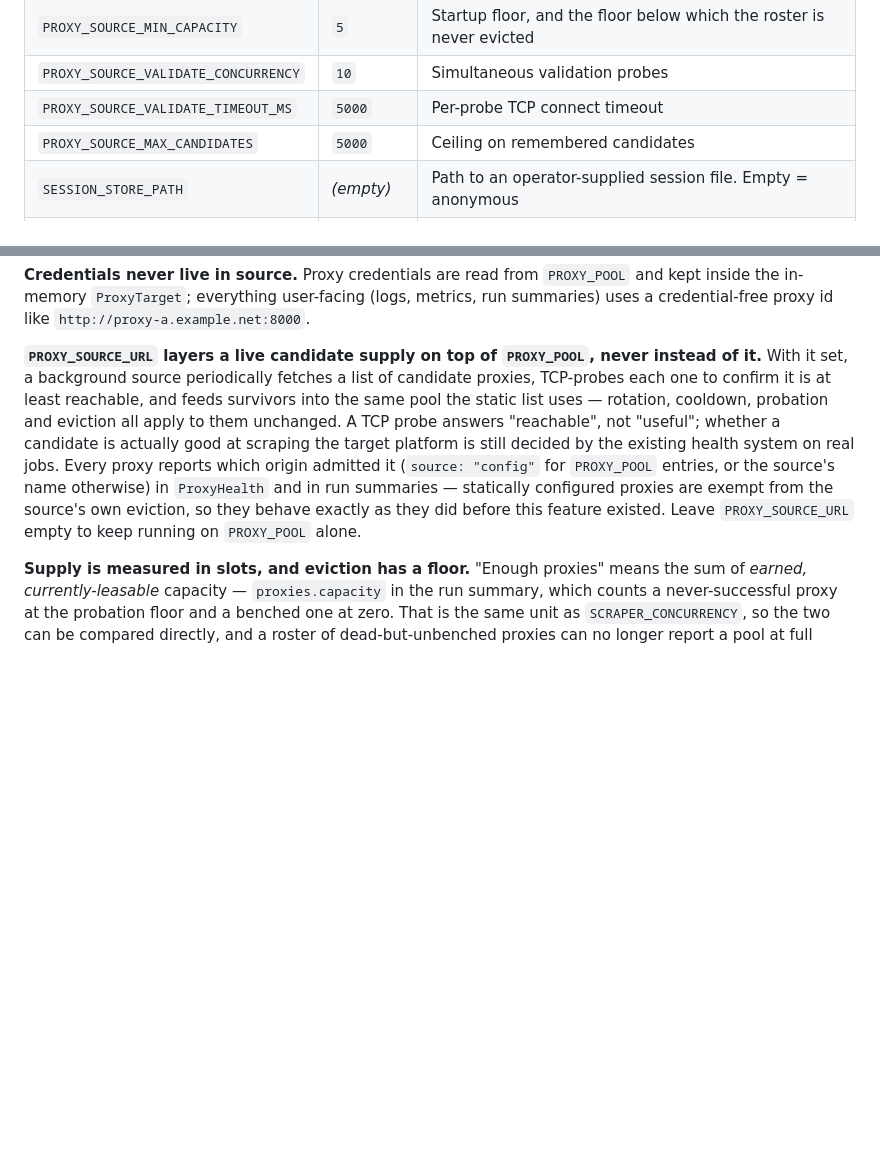
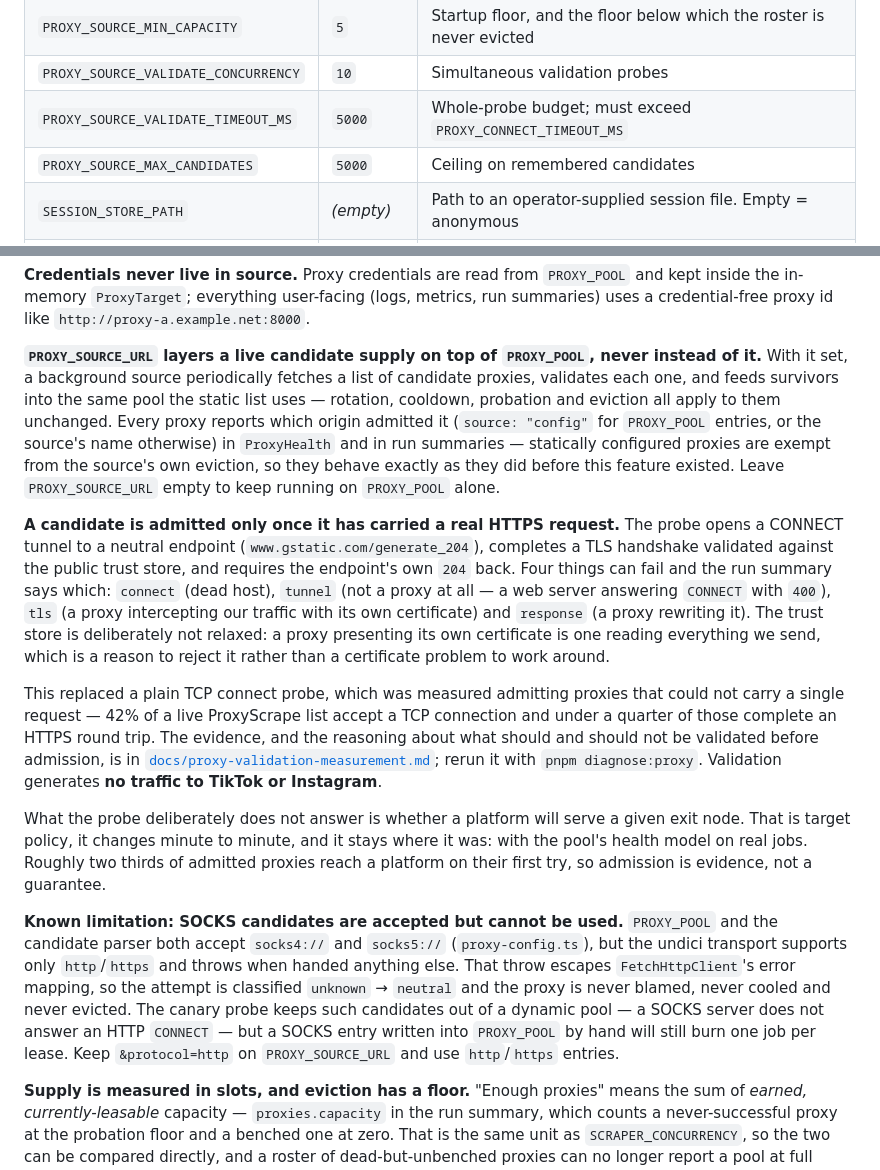
Before and after one commit to mjfelecio/metric-scraper, a Markdown page: README.md, 2 parts joined by grey strips. Drawn GitHub-style; blank space fills up the shorter version.

```diff
--- a/README.md
+++ b/README.md
@@ -158,7 +158,7 @@ All are optional. See [`.env.example`](.env.example) for the annotated list.
 | `PROXY_SOURCE_TARGET_CAPACITY`      | `0`        | Usable capacity to aim for, in slots; `0` follows `SCRAPER_CONCURRENCY`              |
 | `PROXY_SOURCE_MIN_CAPACITY`         | `5`        | Startup floor, and the floor below which the roster is never evicted                 |
 | `PROXY_SOURCE_VALIDATE_CONCURRENCY` | `10`       | Simultaneous validation probes                                                       |
-| `PROXY_SOURCE_VALIDATE_TIMEOUT_MS`  | `5000`     | Per-probe TCP connect timeout                                                        |
+| `PROXY_SOURCE_VALIDATE_TIMEOUT_MS`  | `5000`     | Whole-probe budget; must exceed `PROXY_CONNECT_TIMEOUT_MS`                           |
 | `PROXY_SOURCE_MAX_CANDIDATES`       | `5000`     | Ceiling on remembered candidates                                                     |
 | `SESSION_STORE_PATH`                | _(empty)_  | Path to an operator-supplied session file. Empty = anonymous                         |
 | `SESSION_MAX_FAILURES`              | `3`        | Consecutive failures before cooldown                                                 |
@@ -174,15 +174,44 @@ summaries) uses a credential-free proxy id like `http://proxy-a.example.net:8000
 
 **`PROXY_SOURCE_URL` layers a live candidate supply on top of `PROXY_POOL`, never
 instead of it.** With it set, a background source periodically fetches a list of
-candidate proxies, TCP-probes each one to confirm it is at least reachable, and feeds
-survivors into the same pool the static list uses — rotation, cooldown, probation and
-eviction all apply to them unchanged. A TCP probe answers "reachable", not "useful";
-whether a candidate is actually good at scraping the target platform is still decided
-by the existing health system on real jobs. Every proxy reports which origin admitted
-it (`source: "config"` for `PROXY_POOL` entries, or the source's name otherwise) in
-`ProxyHealth` and in run summaries — statically configured proxies are exempt from the
-source's own eviction, so they behave exactly as they did before this feature existed.
-Leave `PROXY_SOURCE_URL` empty to keep running on `PROXY_POOL` alone.
+candidate proxies, validates each one, and feeds survivors into the same pool the static
+list uses — rotation, cooldown, probation and eviction all apply to them unchanged. Every
+proxy reports which origin admitted it (`source: "config"` for `PROXY_POOL` entries, or
+the source's name otherwise) in `ProxyHealth` and in run summaries — statically
+configured proxies are exempt from the source's own eviction, so they behave exactly as
+they did before this feature existed. Leave `PROXY_SOURCE_URL` empty to keep running on
+`PROXY_POOL` alone.
+
+**A candidate is admitted only once it has carried a real HTTPS request.** The probe
+opens a CONNECT tunnel to a neutral endpoint (`www.gstatic.com/generate_204`), completes
+a TLS handshake validated against the public trust store, and requires the endpoint's own
+`204` back. Four things can fail and the run summary says which: `connect` (dead host),
+`tunnel` (not a proxy at all — a web server answering `CONNECT` with `400`), `tls` (a
+proxy intercepting our traffic with its own certificate) and `response` (a proxy
+rewriting it). The trust store is deliberately not relaxed: a proxy presenting its own
+certificate is one reading everything we send, which is a reason to reject it rather than
+a certificate problem to work around.
+
+This replaced a plain TCP connect probe, which was measured admitting proxies that could
+not carry a single request — 42% of a live ProxyScrape list accept a TCP connection and
+under a quarter of those complete an HTTPS round trip. The evidence, and the reasoning
+about what should and should not be validated before admission, is in
+[`docs/proxy-validation-measurement.md`](docs/proxy-validation-measurement.md); rerun it
+with `pnpm diagnose:proxy`. Validation generates **no traffic to TikTok or Instagram**.
+
+What the probe deliberately does not answer is whether a platform will serve a given exit
+node. That is target policy, it changes minute to minute, and it stays where it was: with
+the pool's health model on real jobs. Roughly two thirds of admitted proxies reach a
+platform on their first try, so admission is evidence, not a guarantee.
+
+**Known limitation: SOCKS candidates are accepted but cannot be used.** `PROXY_POOL` and
+the candidate parser both accept `socks4://` and `socks5://` (`proxy-config.ts`), but the
+undici transport supports only `http`/`https` and throws when handed anything else. That
+throw escapes `FetchHttpClient`'s error mapping, so the attempt is classified `unknown` →
+`neutral` and the proxy is never blamed, never cooled and never evicted. The canary probe
+keeps such candidates out of a dynamic pool — a SOCKS server does not answer an HTTP
+`CONNECT` — but a SOCKS entry written into `PROXY_POOL` by hand will still burn one job
+per lease. Keep `&protocol=http` on `PROXY_SOURCE_URL` and use `http`/`https` entries.
 
 **Supply is measured in slots, and eviction has a floor.** "Enough proxies" means the
 sum of _earned, currently-leasable_ capacity — `proxies.capacity` in the run summary,
```
Also changed, not shown: docs/proxy-validation-measurement.md (added, +197 -0 lines).
